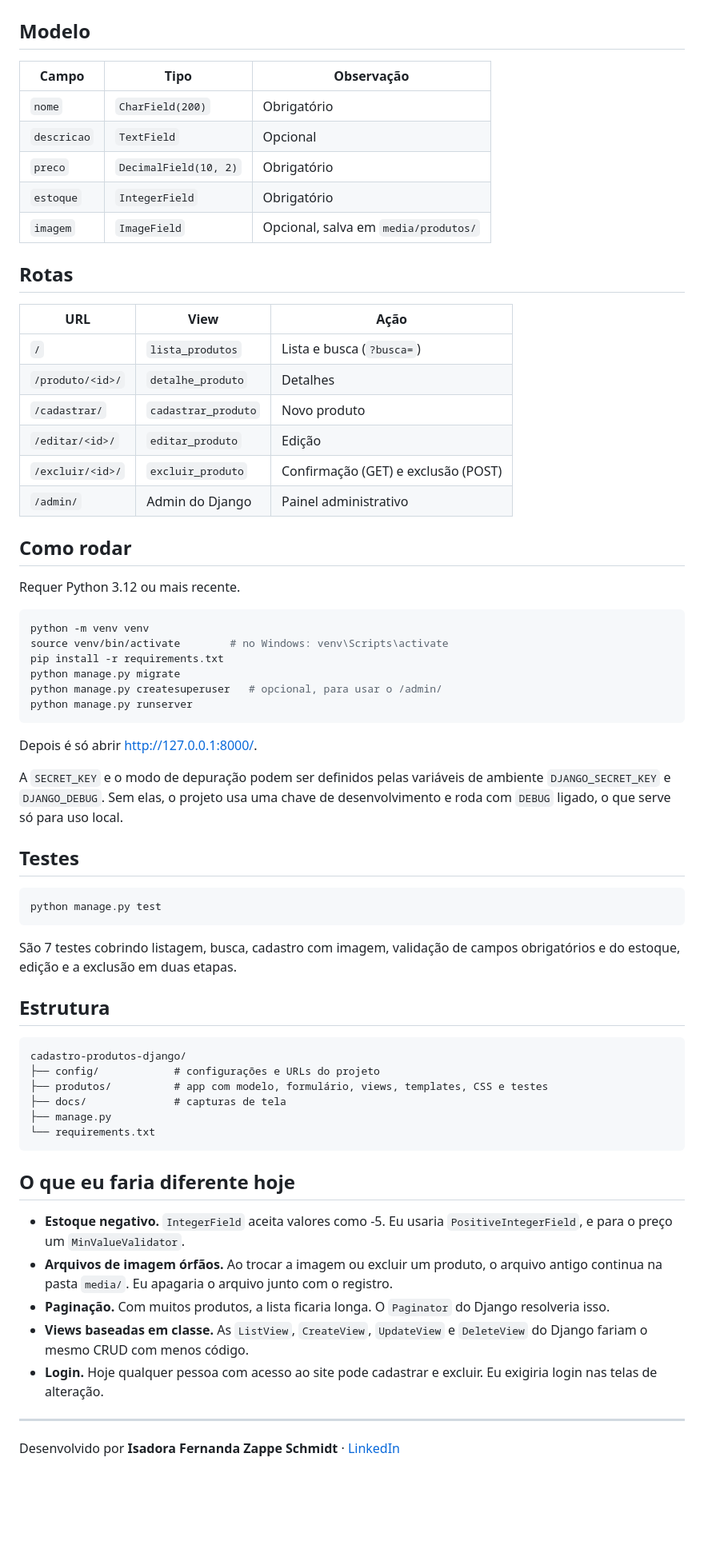
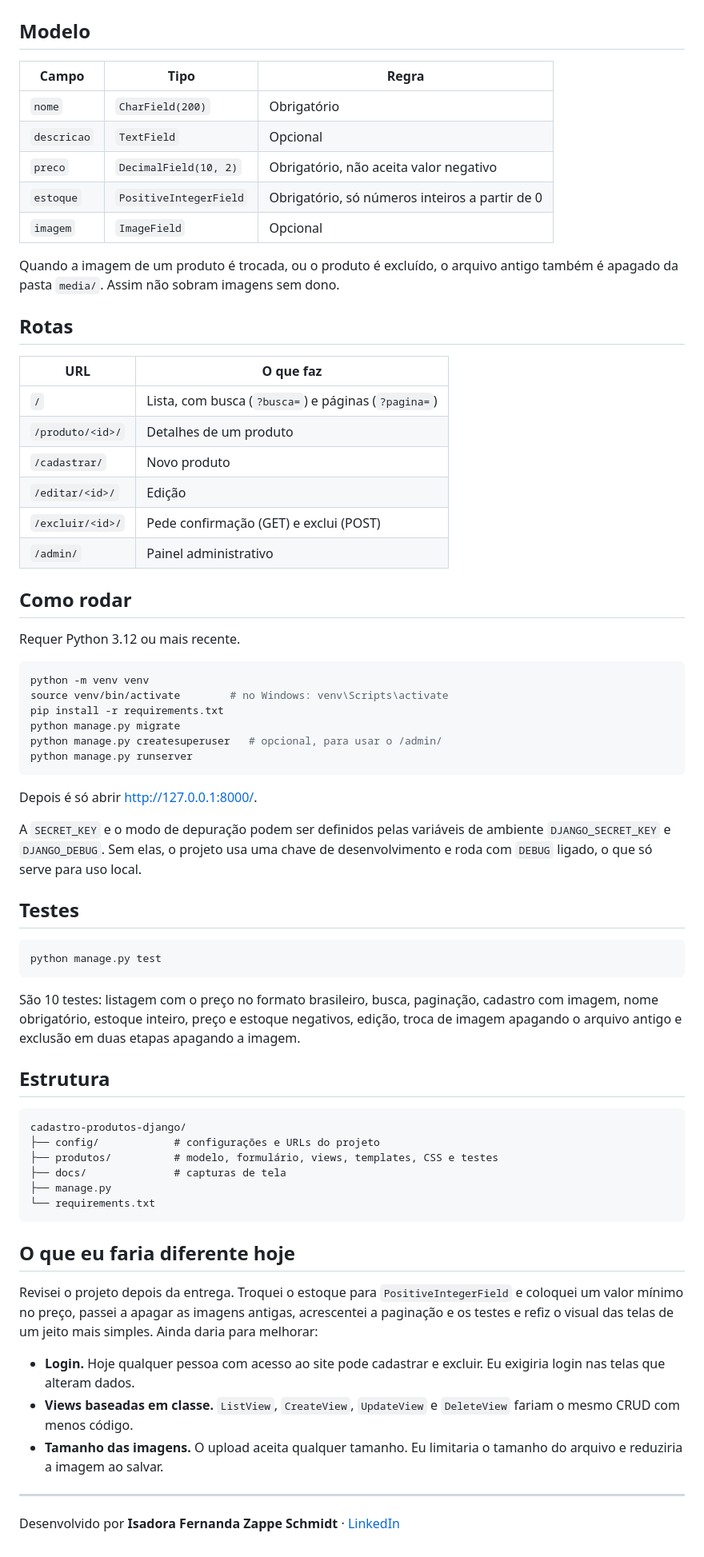
Before and after one commit to isadora-fernanda/cadastro-produtos-django, a Markdown page: README.md, the part around the change printed below. Shown: that part at 80% size. GitHub-like rendering; blank space fills up the shorter version.

````diff
--- a/README.md
+++ b/README.md
@@ -26,24 +33,26 @@ Sistema web em **Python** e **Django** para cadastrar, listar, editar e excluir
 
 ## Modelo
 
-| Campo | Tipo | Observação |
+| Campo | Tipo | Regra |
 |---|---|---|
 | `nome` | `CharField(200)` | Obrigatório |
 | `descricao` | `TextField` | Opcional |
-| `preco` | `DecimalField(10, 2)` | Obrigatório |
-| `estoque` | `IntegerField` | Obrigatório |
-| `imagem` | `ImageField` | Opcional, salva em `media/produtos/` |
+| `preco` | `DecimalField(10, 2)` | Obrigatório, não aceita valor negativo |
+| `estoque` | `PositiveIntegerField` | Obrigatório, só números inteiros a partir de 0 |
+| `imagem` | `ImageField` | Opcional |
+
+Quando a imagem de um produto é trocada, ou o produto é excluído, o arquivo antigo também é apagado da pasta `media/`. Assim não sobram imagens sem dono.
 
 ## Rotas
 
-| URL | View | Ação |
-|---|---|---|
-| `/` | `lista_produtos` | Lista e busca (`?busca=`) |
-| `/produto/<id>/` | `detalhe_produto` | Detalhes |
-| `/cadastrar/` | `cadastrar_produto` | Novo produto |
-| `/editar/<id>/` | `editar_produto` | Edição |
-| `/excluir/<id>/` | `excluir_produto` | Confirmação (GET) e exclusão (POST) |
-| `/admin/` | Admin do Django | Painel administrativo |
+| URL | O que faz |
+|---|---|
+| `/` | Lista, com busca (`?busca=`) e páginas (`?pagina=`) |
+| `/produto/<id>/` | Detalhes de um produto |
+| `/cadastrar/` | Novo produto |
+| `/editar/<id>/` | Edição |
+| `/excluir/<id>/` | Pede confirmação (GET) e exclui (POST) |
+| `/admin/` | Painel administrativo |
 
 ## Como rodar
 
@@ -60,7 +69,7 @@ python manage.py runserver
 
 Depois é só abrir http://127.0.0.1:8000/.
 
-A `SECRET_KEY` e o modo de depuração podem ser definidos pelas variáveis de ambiente `DJANGO_SECRET_KEY` e `DJANGO_DEBUG`. Sem elas, o projeto usa uma chave de desenvolvimento e roda com `DEBUG` ligado, o que serve só para uso local.
+A `SECRET_KEY` e o modo de depuração podem ser definidos pelas variáveis de ambiente `DJANGO_SECRET_KEY` e `DJANGO_DEBUG`. Sem elas, o projeto usa uma chave de desenvolvimento e roda com `DEBUG` ligado, o que só serve para uso local.
 
 ## Testes
 
@@ -68,14 +77,14 @@ A `SECRET_KEY` e o modo de depuração podem ser definidos pelas variáveis de a
 python manage.py test
 ```
 
-São 7 testes cobrindo listagem, busca, cadastro com imagem, validação de campos obrigatórios e do estoque, edição e a exclusão em duas etapas.
+São 10 testes: listagem com o preço no formato brasileiro, busca, paginação, cadastro com imagem, nome obrigatório, estoque inteiro, preço e estoque negativos, edição, troca de imagem apagando o arquivo antigo e exclusão em duas etapas apagando a imagem.
 
 ## Estrutura
 
 ```
 cadastro-produtos-django/
 ├── config/            # configurações e URLs do projeto
-├── produtos/          # app com modelo, formulário, views, templates, CSS e testes
+├── produtos/          # modelo, formulário, views, templates, CSS e testes
 ├── docs/              # capturas de tela
 ├── manage.py
 └── requirements.txt
@@ -83,11 +92,11 @@ cadastro-produtos-django/
 
 ## O que eu faria diferente hoje
 
-- **Estoque negativo.** `IntegerField` aceita valores como -5. Eu usaria `PositiveIntegerField`, e para o preço um `MinValueValidator`.
-- **Arquivos de imagem órfãos.** Ao trocar a imagem ou excluir um produto, o arquivo antigo continua na pasta `media/`. Eu apagaria o arquivo junto com o registro.
-- **Paginação.** Com muitos produtos, a lista ficaria longa. O `Paginator` do Django resolveria isso.
-- **Views baseadas em classe.** As `ListView`, `CreateView`, `UpdateView` e `DeleteView` do Django fariam o mesmo CRUD com menos código.
-- **Login.** Hoje qualquer pessoa com acesso ao site pode cadastrar e excluir. Eu exigiria login nas telas de alteração.
+Revisei o projeto depois da entrega. Troquei o estoque para `PositiveIntegerField` e coloquei um valor mínimo no preço, passei a apagar as imagens antigas, acrescentei a paginação e os testes e refiz o visual das telas de um jeito mais simples. Ainda daria para melhorar:
+
+- **Login.** Hoje qualquer pessoa com acesso ao site pode cadastrar e excluir. Eu exigiria login nas telas que alteram dados.
+- **Views baseadas em classe.** `ListView`, `CreateView`, `UpdateView` e `DeleteView` fariam o mesmo CRUD com menos código.
+- **Tamanho das imagens.** O upload aceita qualquer tamanho. Eu limitaria o tamanho do arquivo e reduziria a imagem ao salvar.
 
 ---
 
````
Also changed, not shown: other parts of README.md (+20 -13 lines), docs/cadastro.png, docs/detalhe.png, docs/exclusao.png, docs/lista.png, 13 other files.
